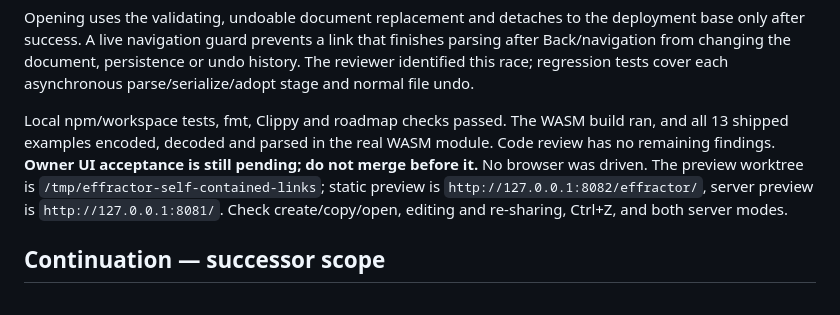
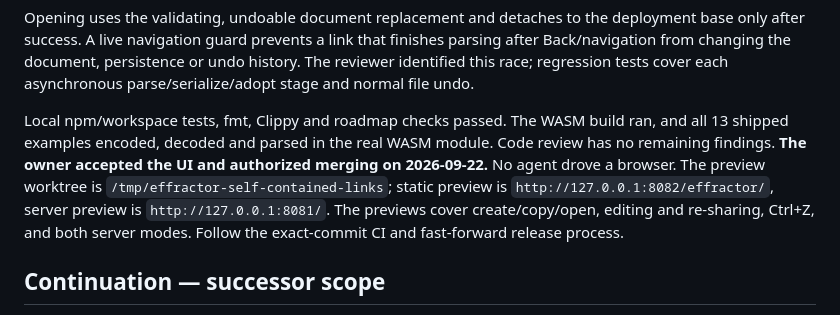
Before and after one commit to overcuriousity/effractor, a Markdown page: docs/HANDOFF.md, the part around the change. Rendered like a GitHub page.

Commit message:
Record owner acceptance of self-contained sharing

```diff
--- a/docs/HANDOFF.md
+++ b/docs/HANDOFF.md
@@ -23,11 +23,12 @@ tests cover each asynchronous parse/serialize/adopt stage and normal file undo.
 
 Local npm/workspace tests, fmt, Clippy and roadmap checks passed. The WASM build
 ran, and all 13 shipped examples encoded, decoded and parsed in the real WASM
-module. Code review has no remaining findings. **Owner UI acceptance is still
-pending; do not merge before it.** No browser was driven. The preview worktree
+module. Code review has no remaining findings. **The owner accepted the UI and
+authorized merging on 2026-09-22.** No agent drove a browser. The preview worktree
 is `/tmp/effractor-self-contained-links`; static preview is
 `http://127.0.0.1:8082/effractor/`, server preview is `http://127.0.0.1:8081/`.
-Check create/copy/open, editing and re-sharing, Ctrl+Z, and both server modes.
+The previews cover create/copy/open, editing and re-sharing, Ctrl+Z, and both
+server modes. Follow the exact-commit CI and fast-forward release process.
 
 ## Continuation — successor scope
 
```
